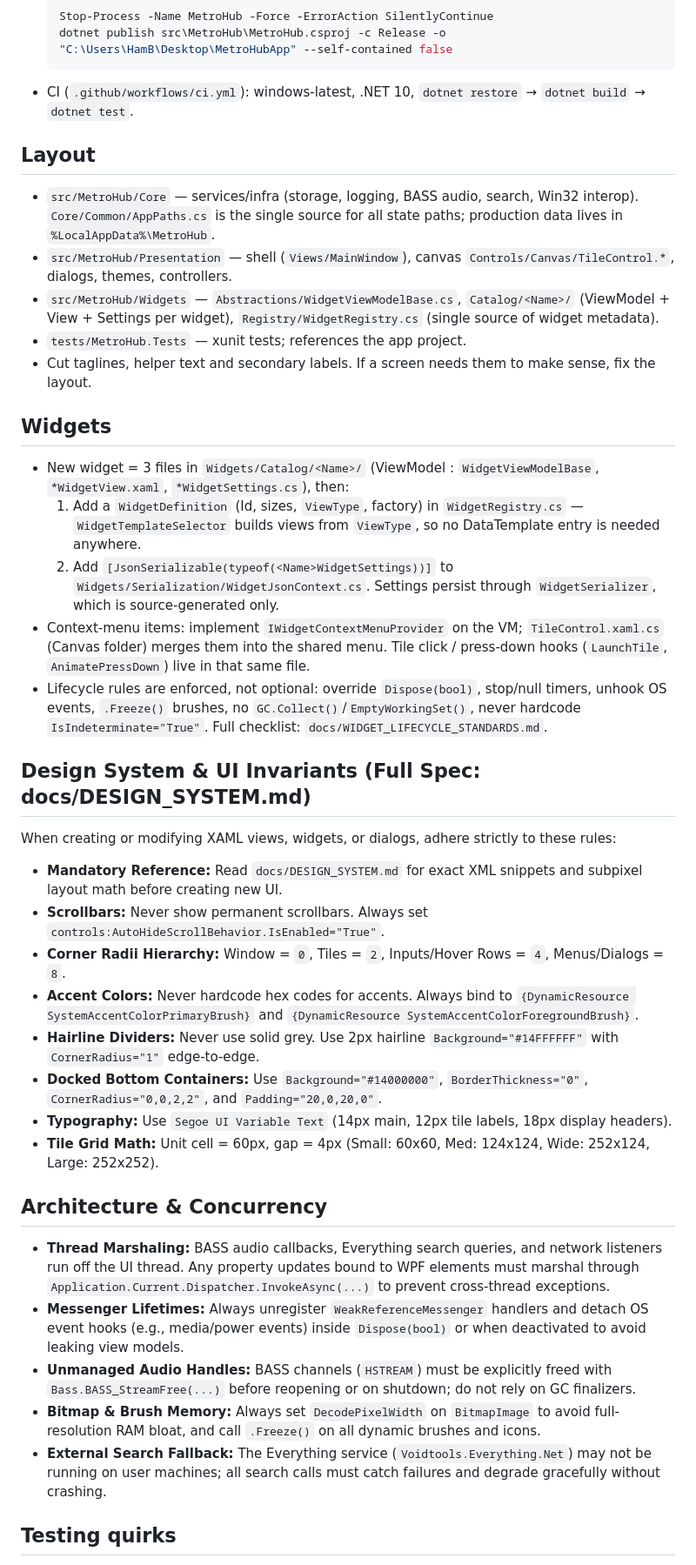
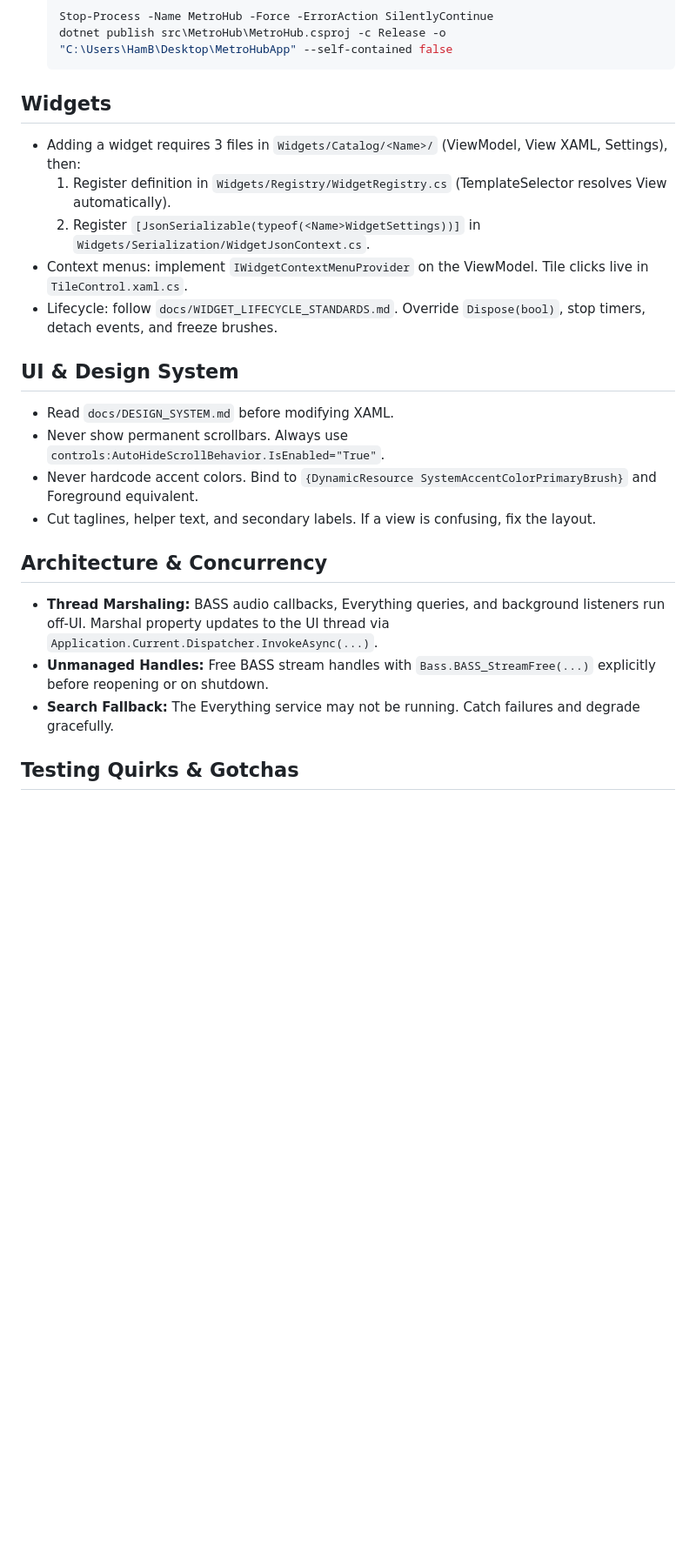
Before and after one commit to Hamisoptimistic/MetroHub, a Markdown page: AGENTS.md, the part around one of its changes. Shown at 87% size. GitHub-like rendering; blank space fills up the shorter version.

````diff
--- a/AGENTS.md
+++ b/AGENTS.md
@@ -41,43 +27,27 @@ Windows desktop live-tile launcher (WPF, `net10.0-windows10.0.19041.0`, SVMs via
   Stop-Process -Name MetroHub -Force -ErrorAction SilentlyContinue
   dotnet publish src\MetroHub\MetroHub.csproj -c Release -o "C:\Users\HamB\Desktop\MetroHubApp" --self-contained false
   ```
-- CI (`.github/workflows/ci.yml`): windows-latest, .NET 10, `dotnet restore` → `dotnet build` → `dotnet test`.
-
-## Layout
-
-- `src/MetroHub/Core` — services/infra (storage, logging, BASS audio, search, Win32 interop). `Core/Common/AppPaths.cs` is the single source for all state paths; production data lives in `%LocalAppData%\MetroHub`.
-- `src/MetroHub/Presentation` — shell (`Views/MainWindow`), canvas `Controls/Canvas/TileControl.*`, dialogs, themes, controllers.
-- `src/MetroHub/Widgets` — `Abstractions/WidgetViewModelBase.cs`, `Catalog/<Name>/` (ViewModel + View + Settings per widget), `Registry/WidgetRegistry.cs` (single source of widget metadata).
-- `tests/MetroHub.Tests` — xunit tests; references the app project.
-- Cut taglines, helper text and secondary labels. If a screen needs them to make sense, fix the layout.
 
 ## Widgets
 
-- New widget = 3 files in `Widgets/Catalog/<Name>/` (ViewModel : `WidgetViewModelBase`, `*WidgetView.xaml`, `*WidgetSettings.cs`), then:
-  1. Add a `WidgetDefinition` (Id, sizes, `ViewType`, factory) in `WidgetRegistry.cs` — `WidgetTemplateSelector` builds views from `ViewType`, so no DataTemplate entry is needed anywhere.
-  2. Add `[JsonSerializable(typeof(<Name>WidgetSettings))]` to `Widgets/Serialization/WidgetJsonContext.cs`. Settings persist through `WidgetSerializer`, which is source-generated only.
-- Context-menu items: implement `IWidgetContextMenuProvider` on the VM; `TileControl.xaml.cs` (Canvas folder) merges them into the shared menu. Tile click / press-down hooks (`LaunchTile`, `AnimatePressDown`) live in that same file.
-- Lifecycle rules are enforced, not optional: override `Dispose(bool)`, stop/null timers, unhook OS events, `.Freeze()` brushes, no `GC.Collect()`/`EmptyWorkingSet()`, never hardcode `IsIndeterminate="True"`. Full checklist: `docs/WIDGET_LIFECYCLE_STANDARDS.md`.
+- Adding a widget requires 3 files in `Widgets/Catalog/<Name>/` (ViewModel, View XAML, Settings), then:
+  1. Register definition in `Widgets/Registry/WidgetRegistry.cs` (TemplateSelector resolves View automatically).
+  2. Register `[JsonSerializable(typeof(<Name>WidgetSettings))]` in `Widgets/Serialization/WidgetJsonContext.cs`.
+- Context menus: implement `IWidgetContextMenuProvider` on the ViewModel. Tile clicks live in `TileControl.xaml.cs`.
+- Lifecycle: follow `docs/WIDGET_LIFECYCLE_STANDARDS.md`. Override `Dispose(bool)`, stop timers, detach events, and freeze brushes.
 
-## Design System & UI Invariants (Full Spec: docs/DESIGN_SYSTEM.md)
+## UI & Design System
 
-When creating or modifying XAML views, widgets, or dialogs, adhere strictly to these rules:
-- **Mandatory Reference:** Read `docs/DESIGN_SYSTEM.md` for exact XML snippets and subpixel layout math before creating new UI.
-- **Scrollbars:** Never show permanent scrollbars. Always set `controls:AutoHideScrollBehavior.IsEnabled="True"`.
-- **Corner Radii Hierarchy:** Window = `0`, Tiles = `2`, Inputs/Hover Rows = `4`, Menus/Dialogs = `8`.
-- **Accent Colors:** Never hardcode hex codes for accents. Always bind to `{DynamicResource SystemAccentColorPrimaryBrush}` and `{DynamicResource SystemAccentColorForegroundBrush}`.
-- **Hairline Dividers:** Never use solid grey. Use 2px hairline `Background="#14FFFFFF"` with `CornerRadius="1"` edge-to-edge.
-- **Docked Bottom Containers:** Use `Background="#14000000"`, `BorderThickness="0"`, `CornerRadius="0,0,2,2"`, and `Padding="20,0,20,0"`.
-- **Typography:** Use `Segoe UI Variable Text` (14px main, 12px tile labels, 18px display headers).
-- **Tile Grid Math:** Unit cell = 60px, gap = 4px (Small: 60x60, Med: 124x124, Wide: 252x124, Large: 252x252).
+- Read `docs/DESIGN_SYSTEM.md` before modifying XAML.
+- Never show permanent scrollbars. Always use `controls:AutoHideScrollBehavior.IsEnabled="True"`.
+- Never hardcode accent colors. Bind to `{DynamicResource SystemAccentColorPrimaryBrush}` and Foreground equivalent.
+- Cut taglines, helper text, and secondary labels. If a view is confusing, fix the layout.
 
 ## Architecture & Concurrency
 
-- **Thread Marshaling:** BASS audio callbacks, Everything search queries, and network listeners run off the UI thread. Any property updates bound to WPF elements must marshal through `Application.Current.Dispatcher.InvokeAsync(...)` to prevent cross-thread exceptions.
-- **Messenger Lifetimes:** Always unregister `WeakReferenceMessenger` handlers and detach OS event hooks (e.g., media/power events) inside `Dispose(bool)` or when deactivated to avoid leaking view models.
-- **Unmanaged Audio Handles:** BASS channels (`HSTREAM`) must be explicitly freed with `Bass.BASS_StreamFree(...)` before reopening or on shutdown; do not rely on GC finalizers.
-- **Bitmap & Brush Memory:** Always set `DecodePixelWidth` on `BitmapImage` to avoid full-resolution RAM bloat, and call `.Freeze()` on all dynamic brushes and icons.
-- **External Search Fallback:** The Everything service (`Voidtools.Everything.Net`) may not be running on user machines; all search calls must catch failures and degrade gracefully without crashing.
+- **Thread Marshaling:** BASS audio callbacks, Everything queries, and background listeners run off-UI. Marshal property updates to the UI thread via `Application.Current.Dispatcher.InvokeAsync(...)`.
+- **Unmanaged Handles:** Free BASS stream handles with `Bass.BASS_StreamFree(...)` explicitly before reopening or on shutdown.
+- **Search Fallback:** The Everything service may not be running. Catch failures and degrade gracefully.
 
-## Testing quirks
+## Testing Quirks & Gotchas
 
````
Also changed, not shown: other parts of AGENTS.md (+21 -40 lines).
